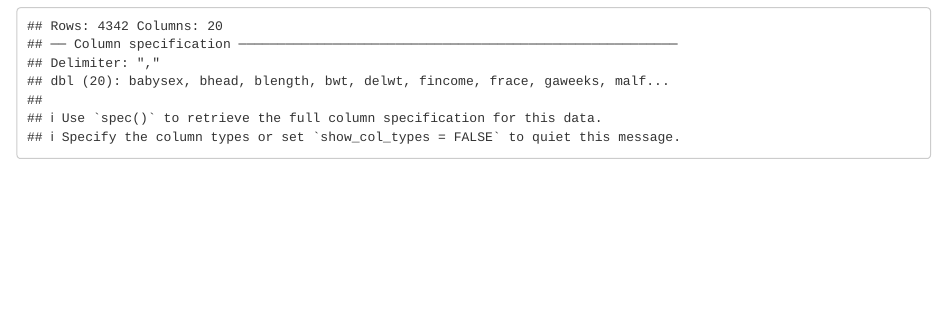
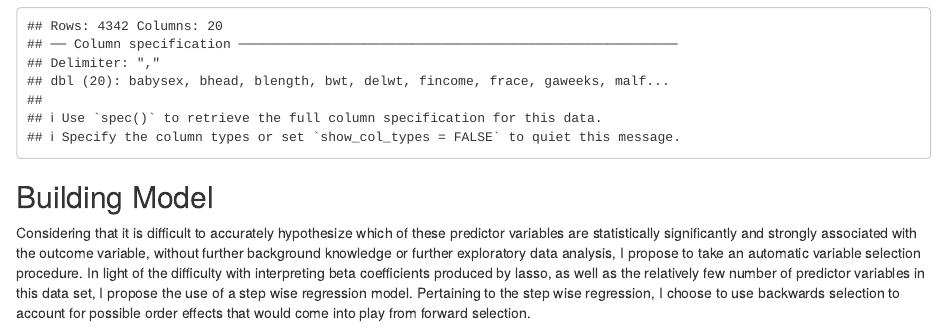
Before and after one commit to jlin634/P8105_hw6_jl7035, an R Markdown document (P8105_hw6_jl7035.Rmd): the page in a window 1100 px wide, from 4440 px down. Rendered offline with R 4.5, knitr and Pandoc, with nearby package versions; some code elsewhere in the file could not run offline; column names are cleaned by a stand-in for the janitor package.

Commit message:
explain approach to building model

````diff
--- a/P8105_hw6_jl7035.Rmd
+++ b/P8105_hw6_jl7035.Rmd
@@ -201,4 +201,23 @@ birthweight_df <-
       labels = c("White", "Black", "Asian", "Puerto Rican", "Other")
       )
   ) %>% drop_na()
+
 ```
+
+## Building Model
+
+
+Considering that it is difficult to accurately hypothesize which of these
+predictor variables are statistically significantly and strongly associated
+with the outcome variable, without further background knowledge or further
+exploratory data analysis, I propose to take an automatic variable selection
+procedure. In light of the difficulty with interpreting beta coefficients
+produced by lasso, as well as the relatively few number of predictor variables
+in this data set, I propose the use of a step wise regression model. Pertaining
+to the step wise regression, I choose to use backwards selection to account for
+possible order effects that would come into play from forward selection.
+
+
+```{r}
+
+```
````
